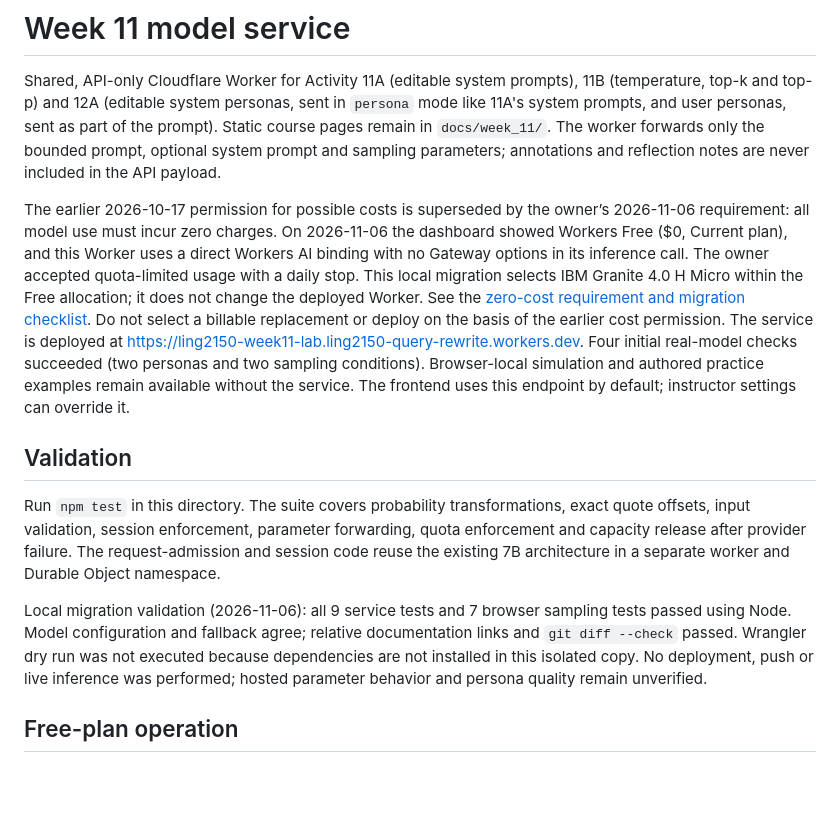
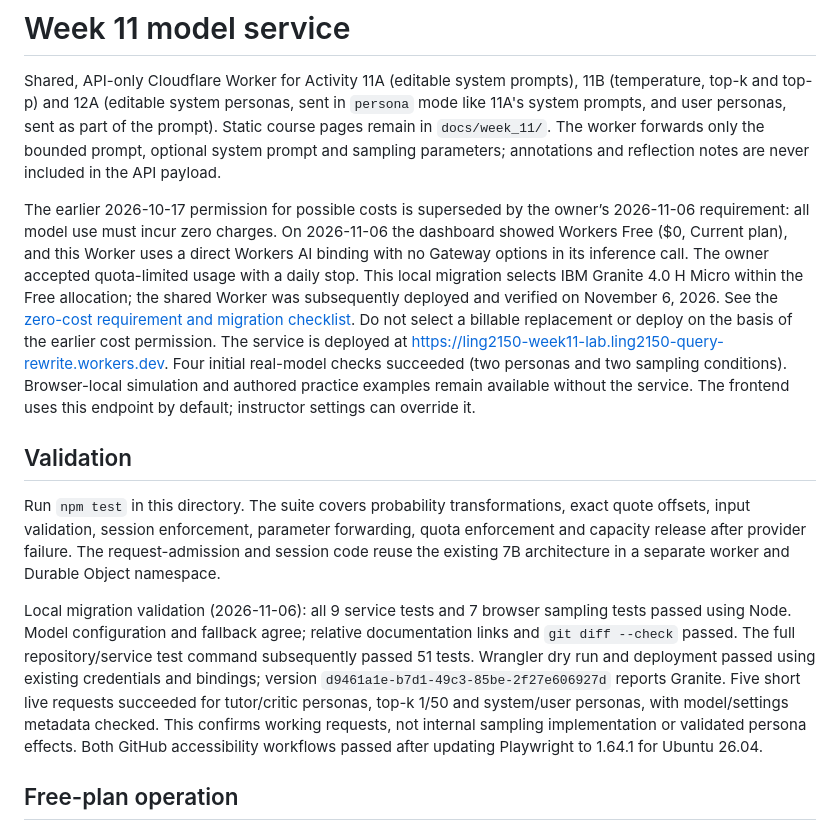
Before and after one commit to uga-ling2150/applets, a Markdown page: services/week11-lab/README.md, the part around the change. GitHub-like rendering; blank space fills up the shorter version.

Commit message:
Record verified free-plan deployment and classroom checks

```diff
--- a/services/week11-lab/README.md
+++ b/services/week11-lab/README.md
@@ -2,13 +2,13 @@
 
 Shared, API-only Cloudflare Worker for Activity 11A (editable system prompts), 11B (temperature, top-k and top-p) and 12A (editable system personas, sent in `persona` mode like 11A's system prompts, and user personas, sent as part of the prompt). Static course pages remain in `docs/week_11/`. The worker forwards only the bounded prompt, optional system prompt and sampling parameters; annotations and reflection notes are never included in the API payload.
 
-The earlier 2026-10-17 permission for possible costs is superseded by the owner’s 2026-11-06 requirement: all model use must incur zero charges. On 2026-11-06 the dashboard showed Workers Free ($0, Current plan), and this Worker uses a direct Workers AI binding with no Gateway options in its inference call. The owner accepted quota-limited usage with a daily stop. This local migration selects IBM Granite 4.0 H Micro within the Free allocation; it does not change the deployed Worker. See the [zero-cost requirement and migration checklist](../../CLOUDFLARE_HANDOVER.md#zero-cost-requirement-and-model-retirement-2026-11-06). Do not select a billable replacement or deploy on the basis of the earlier cost permission. The service is deployed at https://ling2150-week11-lab.ling2150-query-rewrite.workers.dev. Four initial real-model checks succeeded (two personas and two sampling conditions). Browser-local simulation and authored practice examples remain available without the service. The frontend uses this endpoint by default; instructor settings can override it.
+The earlier 2026-10-17 permission for possible costs is superseded by the owner’s 2026-11-06 requirement: all model use must incur zero charges. On 2026-11-06 the dashboard showed Workers Free ($0, Current plan), and this Worker uses a direct Workers AI binding with no Gateway options in its inference call. The owner accepted quota-limited usage with a daily stop. This local migration selects IBM Granite 4.0 H Micro within the Free allocation; the shared Worker was subsequently deployed and verified on November 6, 2026. See the [zero-cost requirement and migration checklist](../../CLOUDFLARE_HANDOVER.md#zero-cost-requirement-and-model-retirement-2026-11-06). Do not select a billable replacement or deploy on the basis of the earlier cost permission. The service is deployed at https://ling2150-week11-lab.ling2150-query-rewrite.workers.dev. Four initial real-model checks succeeded (two personas and two sampling conditions). Browser-local simulation and authored practice examples remain available without the service. The frontend uses this endpoint by default; instructor settings can override it.
 
 ## Validation
 
 Run `npm test` in this directory. The suite covers probability transformations, exact quote offsets, input validation, session enforcement, parameter forwarding, quota enforcement and capacity release after provider failure. The request-admission and session code reuse the existing 7B architecture in a separate worker and Durable Object namespace.
 
-Local migration validation (2026-11-06): all 9 service tests and 7 browser sampling tests passed using Node. Model configuration and fallback agree; relative documentation links and `git diff --check` passed. Wrangler dry run was not executed because dependencies are not installed in this isolated copy. No deployment, push or live inference was performed; hosted parameter behavior and persona quality remain unverified.
+Local migration validation (2026-11-06): all 9 service tests and 7 browser sampling tests passed using Node. Model configuration and fallback agree; relative documentation links and `git diff --check` passed. The full repository/service test command subsequently passed 51 tests. Wrangler dry run and deployment passed using existing credentials and bindings; version `d9461a1e-b7d1-49c3-85be-2f27e606927d` reports Granite. Five short live requests succeeded for tutor/critic personas, top-k 1/50 and system/user personas, with model/settings metadata checked. This confirms working requests, not internal sampling implementation or validated persona effects. Both GitHub accessibility workflows passed after updating Playwright to 1.64.1 for Ubuntu 26.04.
 
 ## Free-plan operation
 
```
Also changed, not shown: CLOUDFLARE_HANDOVER.md (+2 -2 lines).
